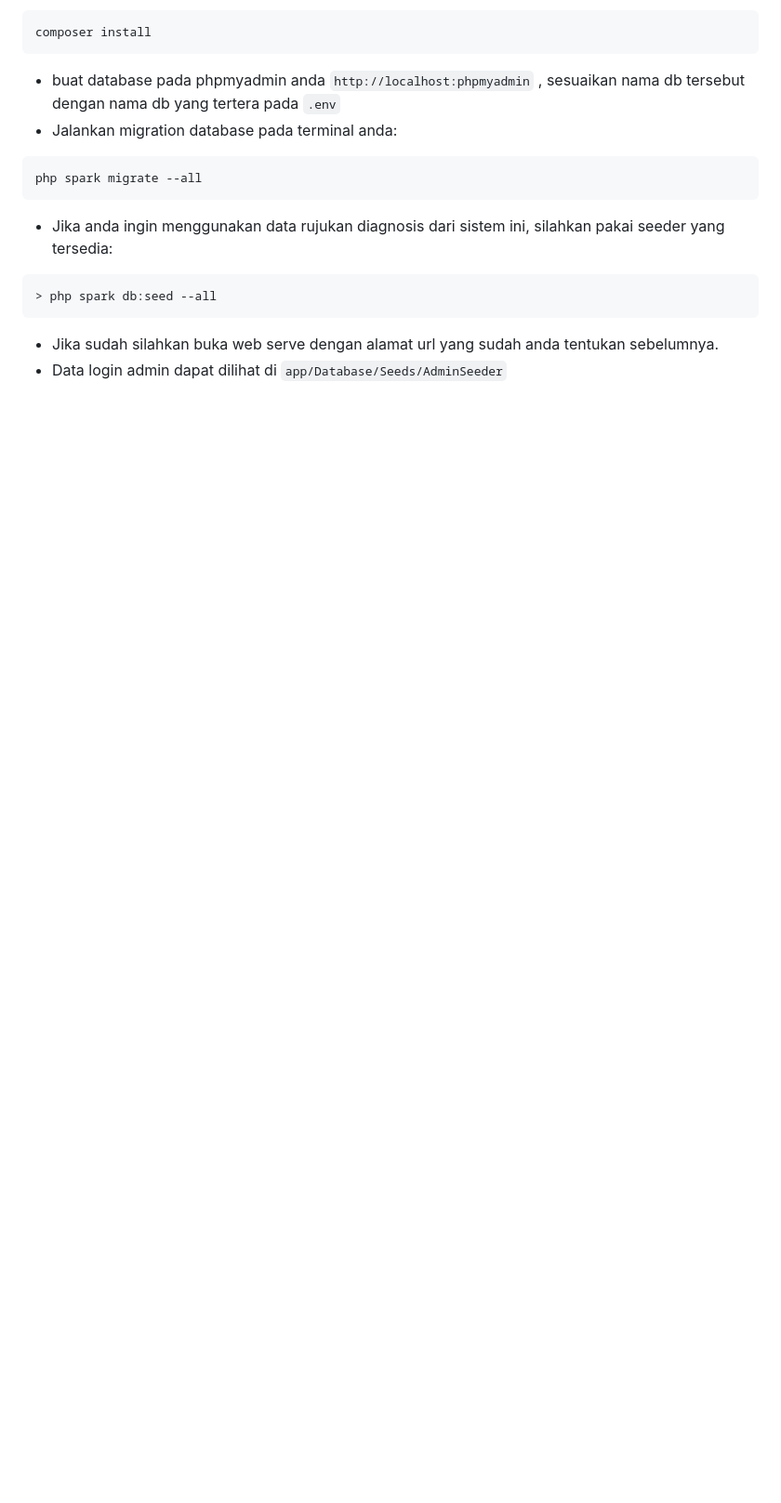
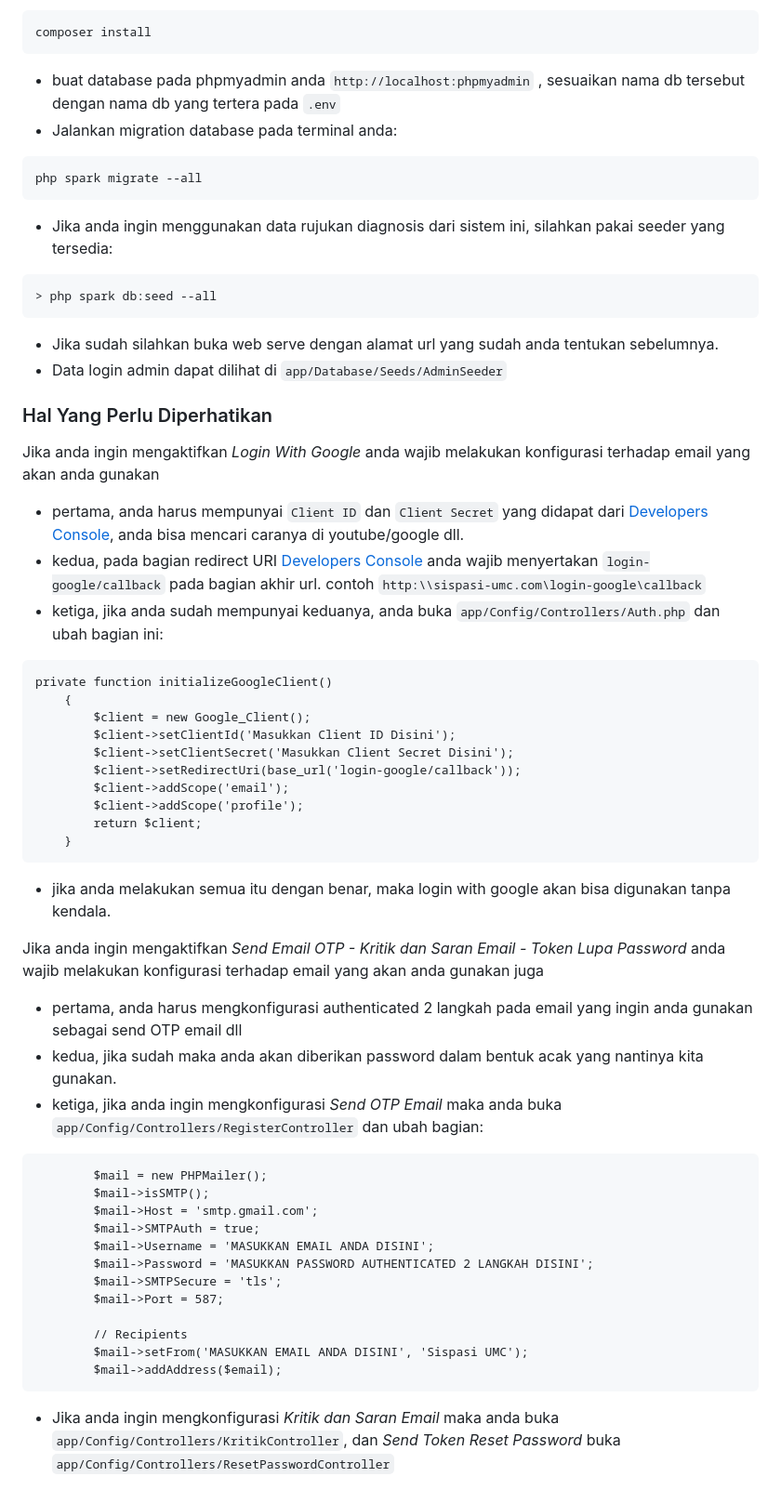
Before and after one commit to mosyahi/Sistem-Pakar-Tingkat-Depresi, a Markdown page: README.md, the part around one of its changes. Shown at 93% size. Drawn GitHub-style; blank space fills up the shorter version.

````diff
--- a/README.md
+++ b/README.md
@@ -96,3 +104,42 @@ php spark migrate --all
 ```
 - Jika sudah silahkan buka web serve dengan alamat url yang sudah anda tentukan sebelumnya.
 - Data login admin dapat dilihat di ``app/Database/Seeds/AdminSeeder``
+
+### Hal Yang Perlu Diperhatikan
+Jika anda ingin mengaktifkan *Login With Google* anda wajib melakukan konfigurasi terhadap email yang akan anda gunakan
+- pertama, anda harus mempunyai ``Client ID`` dan ``Client Secret`` yang didapat dari [Developers Console](https://console.developers.google.com), anda bisa mencari caranya di youtube/google dll.
+- kedua, pada bagian redirect URI [Developers Console](https://console.developers.google.com) anda wajib menyertakan ``login-google/callback`` pada bagian akhir url. contoh ``http:\\sispasi-umc.com\login-google\callback``
+- ketiga, jika anda sudah mempunyai keduanya, anda buka ``app/Config/Controllers/Auth.php`` dan ubah bagian ini:
+```code
+private function initializeGoogleClient()
+    {
+        $client = new Google_Client();
+        $client->setClientId('Masukkan Client ID Disini');
+        $client->setClientSecret('Masukkan Client Secret Disini');
+        $client->setRedirectUri(base_url('login-google/callback'));
+        $client->addScope('email');
+        $client->addScope('profile');
+        return $client;
+    }
+```
+- jika anda melakukan semua itu dengan benar, maka login with google akan bisa digunakan tanpa kendala.
+
+Jika anda ingin mengaktifkan *Send Email OTP - Kritik dan Saran Email - Token Lupa Password* anda wajib melakukan konfigurasi terhadap email yang akan anda gunakan juga
+- pertama, anda harus mengkonfigurasi authenticated 2 langkah pada email yang ingin anda gunakan sebagai send OTP email dll
+- kedua, jika sudah maka anda akan diberikan password dalam bentuk acak yang nantinya kita gunakan.
+- ketiga, jika anda ingin mengkonfigurasi *Send OTP Email* maka anda buka ``app/Config/Controllers/RegisterController`` dan ubah bagian:
+```code
+        $mail = new PHPMailer();
+        $mail->isSMTP();
+        $mail->Host = 'smtp.gmail.com';
+        $mail->SMTPAuth = true;
+        $mail->Username = 'MASUKKAN EMAIL ANDA DISINI';
+        $mail->Password = 'MASUKKAN PASSWORD AUTHENTICATED 2 LANGKAH DISINI';
+        $mail->SMTPSecure = 'tls';
+        $mail->Port = 587;
+
+        // Recipients
+        $mail->setFrom('MASUKKAN EMAIL ANDA DISINI', 'Sispasi UMC');
+        $mail->addAddress($email);
+```
+- Jika anda ingin mengkonfigurasi *Kritik dan Saran Email* maka anda buka ``app/Config/Controllers/KritikController``, dan *Send Token Reset Password* buka ``app/Config/Controllers/ResetPasswordController``
````
Also changed, not shown: other parts of README.md (+8 -0 lines).
